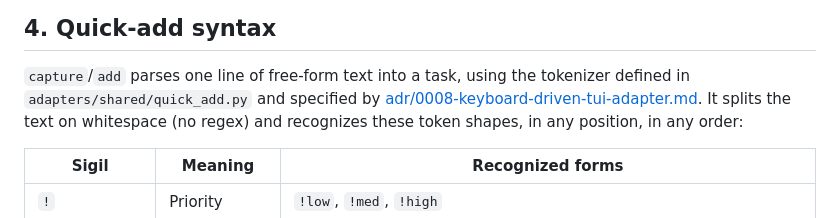
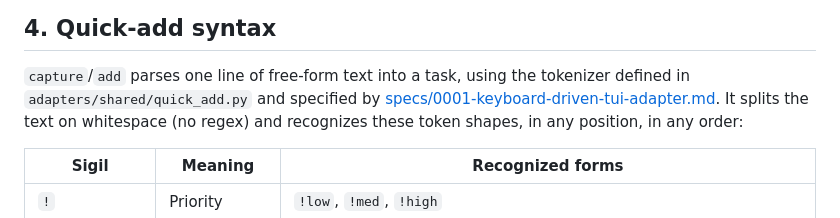
Before and after one commit to IgnaCleriU/life-os, a Markdown page: docs/cli.md, the part around the change. GitHub-like rendering.

```diff
--- a/docs/cli.md
+++ b/docs/cli.md
@@ -104,7 +104,7 @@ they behave identically, including under `--json`.
 
 `capture`/`add` parses one line of free-form text into a task, using the
 tokenizer defined in `adapters/shared/quick_add.py` and specified by
-[adr/0008-keyboard-driven-tui-adapter.md](adr/0008-keyboard-driven-tui-adapter.md#quick-add-syntax).
+[specs/0001-keyboard-driven-tui-adapter.md](specs/0001-keyboard-driven-tui-adapter.md#quick-add-syntax).
 It splits the text on whitespace (no regex) and recognizes these token
 shapes, in any position, in any order:
 
```
Also changed, not shown: docs/tui.md (+1 -1 lines).
